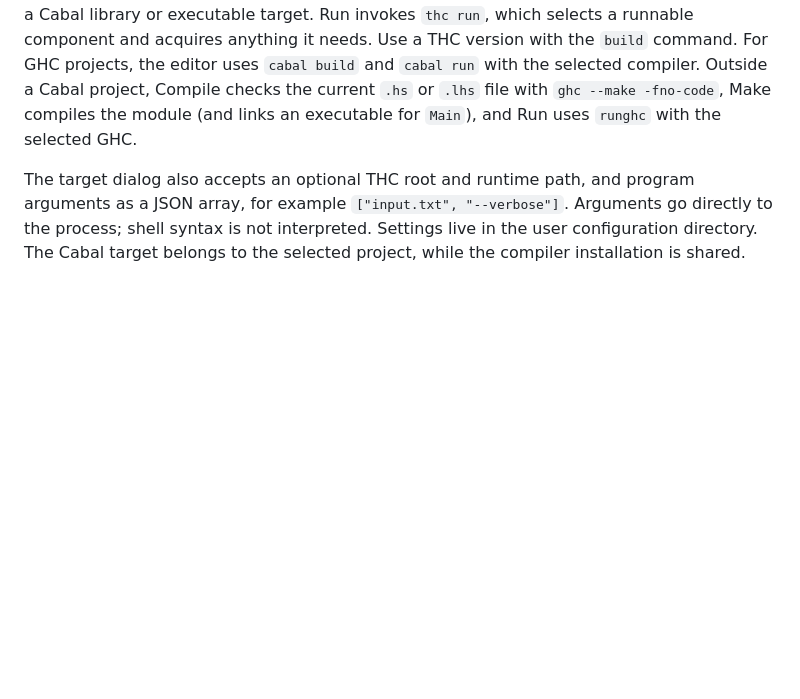
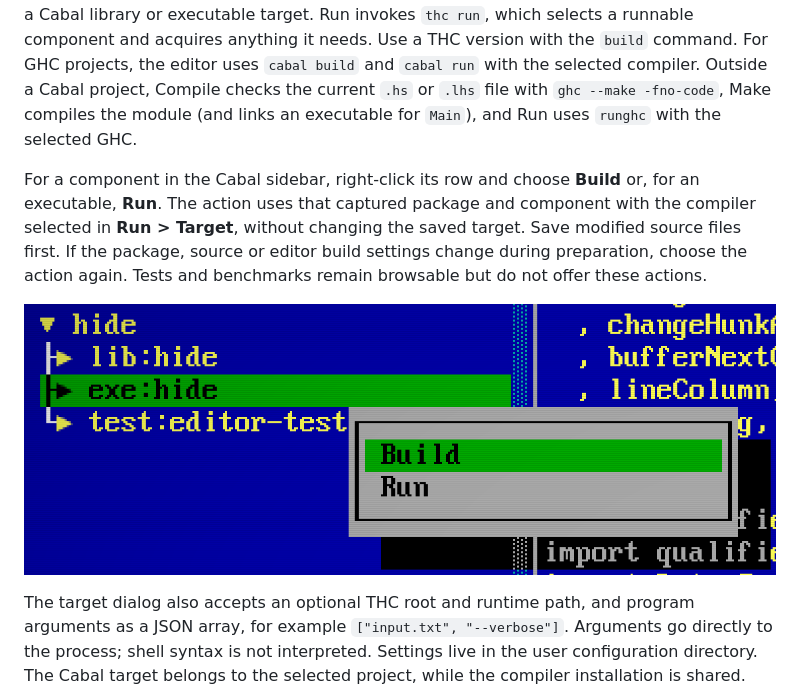
Before and after one commit to ekmett/hide, a Markdown page: docs/running.md, the part around the change. Rendered like a GitHub page; pictures changed too: docs/site/screenshots/package-target-menu.png (added); blank space fills up the shorter version.

Commit message:
Document Cabal component Build and Run actions

```diff
--- a/docs/running.md
+++ b/docs/running.md
@@ -51,6 +51,15 @@ Outside a Cabal project, Compile checks the current `.hs` or `.lhs` file with
 `ghc --make -fno-code`, Make compiles the module (and links an executable for
 `Main`), and Run uses
 `runghc` with the selected GHC.
+
+For a component in the Cabal sidebar, right-click its row and choose **Build**
+or, for an executable, **Run**. The action uses that captured package and component
+with the compiler selected in **Run > Target**, without changing the saved target.
+Save modified source files first. If the package, source or editor build settings
+change during preparation, choose the action again. Tests and benchmarks remain
+browsable but do not offer these actions.
+
+[![The hide package's executable row, with Build and Run in its context menu.](site/screenshots/package-target-menu.png)](site/screenshots/package-target-menu.png)
 
 The target dialog also accepts an optional THC root and runtime path, and
 program arguments as a JSON array, for example `["input.txt", "--verbose"]`.
```
Also changed, not shown: docs/editing.md (+2 -1 lines), 2 other files.
